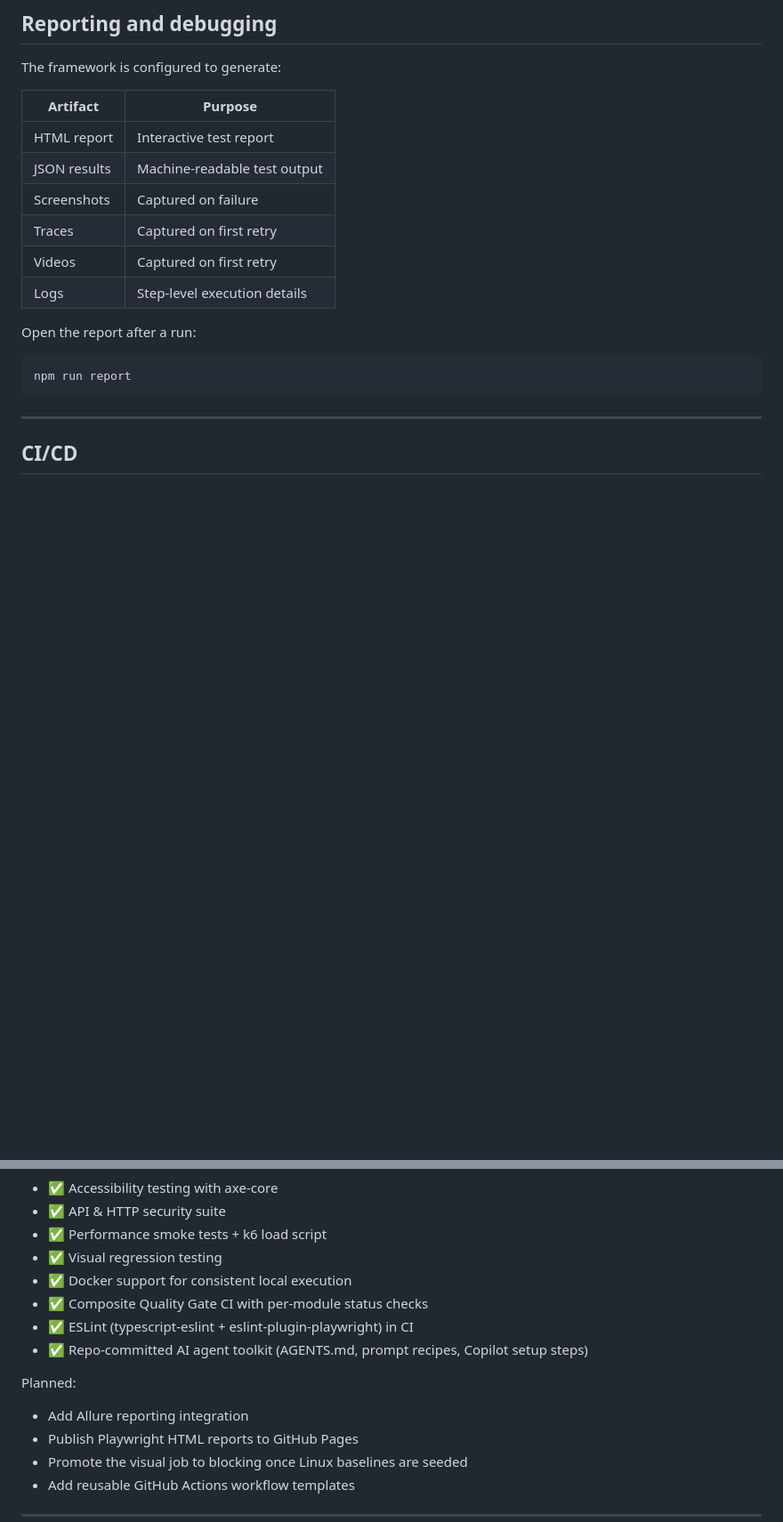
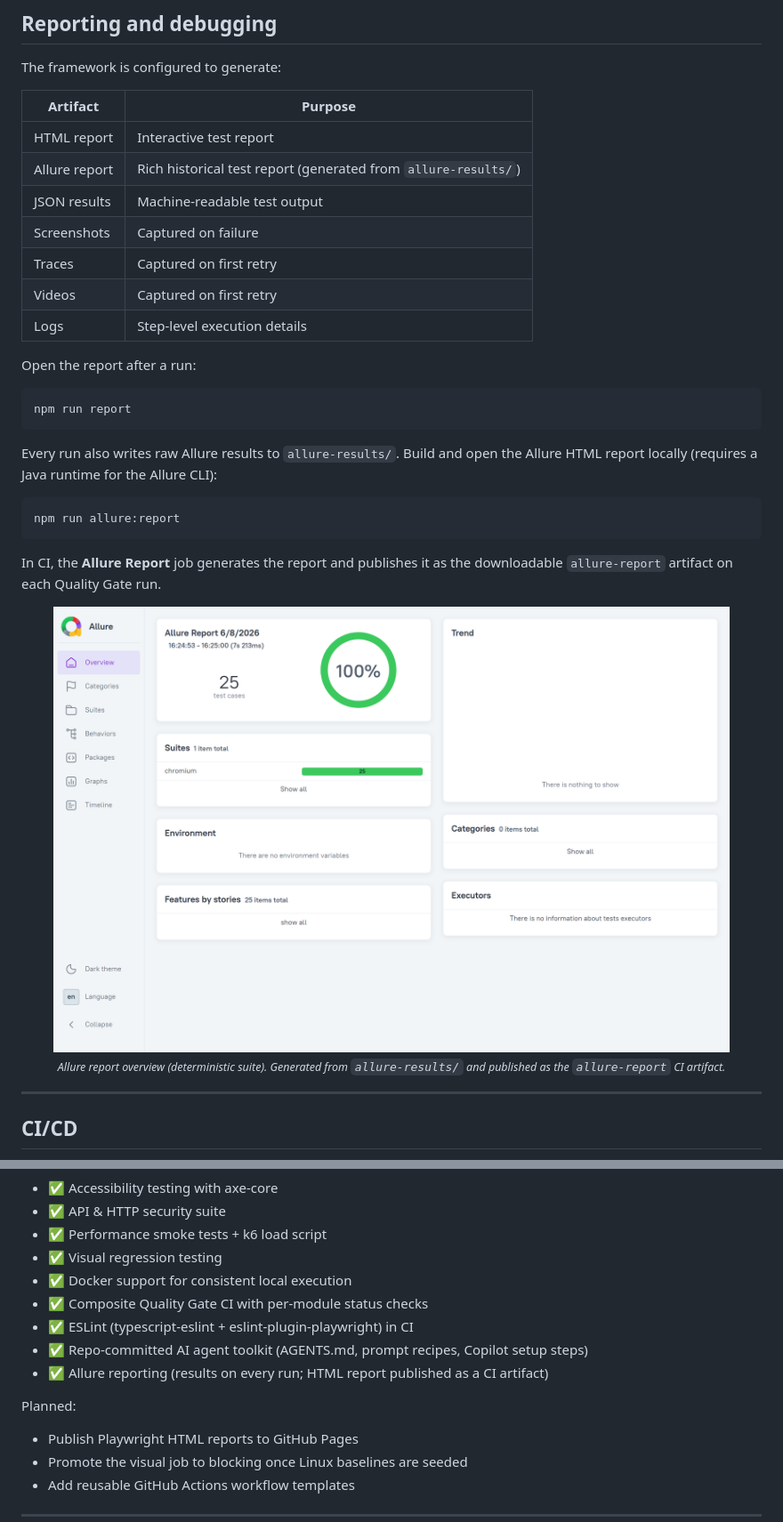
Before and after one commit to yousufwaqar/playwright-automation-framework, a Markdown page: README.md, 2 parts joined by grey strips. Shown at 89% size. GitHub-like rendering; pictures changed too: docs/images/allure-report.png (added); blank space fills up the shorter version.

Commit message:
ci: publish Allure report and document it in the README
Allure was integrated as a Playwright reporter but never consumed (no CI
job produced a report, and the roadmap still listed it as planned). Wire it
up end to end:

- quality-gate.yml: upload raw allure-results from the functional job and
  add a non-blocking allure-report job that sets up Java, generates the
  Allure HTML report, and publishes it as a downloadable artifact. Uses
  only official actions and stays out of the blocking quality-gate.
- README: document the Allure report (reporting table row, allure:report
  script, CI artifact) and embed an overview screenshot; move Allure from
  Planned to Recently delivered in the roadmap.
- docs/images/allure-report.png: report overview screenshot.

Co-authored-by: Copilot <223556219+Copilot@users.noreply.github.com>

````diff
--- a/README.md
+++ b/README.md
@@ -418,6 +418,7 @@ The framework is configured to generate:
 | Artifact     | Purpose                      |
 | ---          | ---                          |
 | HTML report  | Interactive test report      |
+| Allure report| Rich historical test report (generated from `allure-results/`) |
 | JSON results | Machine-readable test output |
 | Screenshots  | Captured on failure          |
 | Traces       | Captured on first retry      |
@@ -429,6 +430,24 @@ Open the report after a run:
 ```bash
 npm run report
 ```
+
+Every run also writes raw Allure results to `allure-results/`. Build and open the
+Allure HTML report locally (requires a Java runtime for the Allure CLI):
+
+```bash
+npm run allure:report
+```
+
+In CI, the **Allure Report** job generates the report and publishes it as the
+downloadable `allure-report` artifact on each Quality Gate run.
+
+<div align="center">
+
+<img src="docs/images/allure-report.png" alt="Allure report overview generated from the deterministic suite" width="760"/>
+
+<sub><em>Allure report overview (deterministic suite). Generated from <code>allure-results/</code> and published as the <code>allure-report</code> CI artifact.</em></sub>
+
+</div>
 
 ---
 
@@ -570,10 +590,10 @@ Recently delivered:
 - ✅ Composite Quality Gate CI with per-module status checks
 - ✅ ESLint (typescript-eslint + eslint-plugin-playwright) in CI
 - ✅ Repo-committed AI agent toolkit (AGENTS.md, prompt recipes, Copilot setup steps)
+- ✅ Allure reporting (results on every run; HTML report published as a CI artifact)
 
 Planned:
 
-- Add Allure reporting integration
 - Publish Playwright HTML reports to GitHub Pages
 - Promote the visual job to blocking once Linux baselines are seeded
 - Add reusable GitHub Actions workflow templates
````
Also changed, not shown: other parts of README.md (+1 -0 lines), 1 other file.
